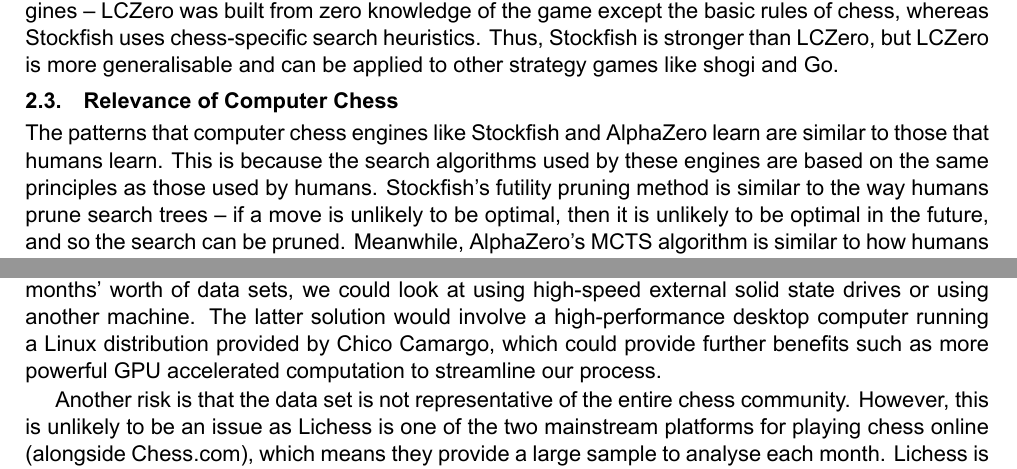
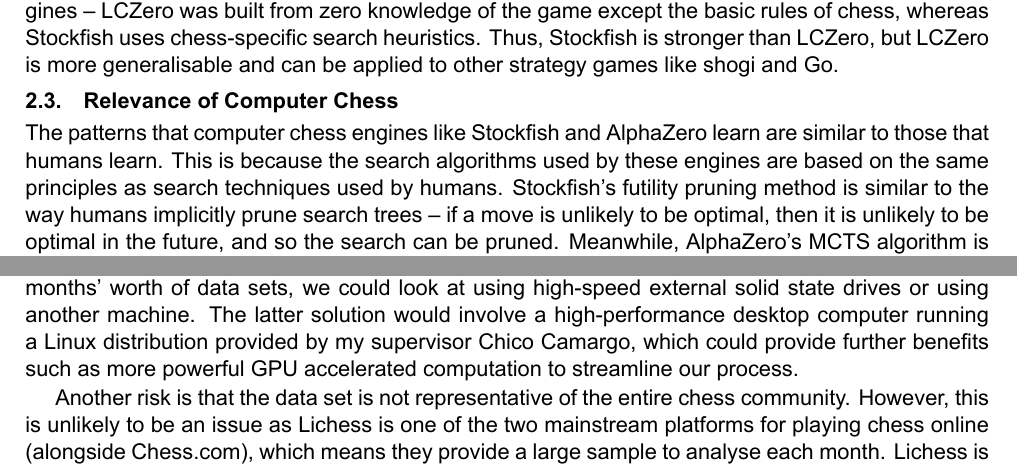
Before and after one commit to IsaacCheng9/machine-learning-in-chess, a LaTeX paper (docs/Literature Review/main.tex): two parts of pages 4 and 7 of 11, joined at a grey line, cut so that both start at the same text. Compiled offline with XeLaTeX.

Commit message:
Make minor improvements in phrasing

```diff
--- a/docs/Literature Review/main.tex
+++ b/docs/Literature Review/main.tex
@@ -205,7 +205,7 @@
 Stockfish and AlphaZero represent the current state of the art in computer chess. While DeepMind have not open sourced AlphaZero, a project 'LCZero' was born as an attempt to reproduce it using crowd computing \cite{maharaj2022chess}. This predominantly uses the same search and evaluation techniques as AlphaZero, but with some improvements that improve the strength of the engine. Stockfish's strength lies in its search, whereas LCZero's strength is in its evaluation. This has led to performance comparisons between Stockfish and LCZero using Plaskett's Puzzle, a chess endgame study known to be an anti-engine puzzle. Stockfish searched through nearly 1.9 billion positions using its minimax algorithm, and its domain-specific search optimisations helped it to reach the optimal solution. However, LCZero's search algorithm was unable to find the optimal solution as it chose the wrong lines to search deeply \cite{maharaj2022chess}. Part of this can be attributed to the fundamental differences between the engines -- LCZero was built from zero knowledge of the game except the basic rules of chess, whereas Stockfish uses chess-specific search heuristics. Thus, Stockfish is stronger than LCZero, but LCZero is more generalisable and can be applied to other strategy games like shogi and Go.
 
 \subsection{Relevance of Computer Chess}
-The patterns that computer chess engines like Stockfish and AlphaZero learn are similar to those that humans learn. This is because the search algorithms used by these engines are based on the same principles as those used by humans. Stockfish's futility pruning method is similar to the way humans prune search trees -- if a move is unlikely to be optimal, then it is unlikely to be optimal in the future, and so the search can be pruned. Meanwhile, AlphaZero's MCTS algorithm is similar to how humans use their memory of historical games to make decisions in the future -- if they recognise a similar position to one they have seen before, they can use their memory of the outcome of that game to infleunce their decision. If they achieved a positive outcome from their previous move, they are more likely to make the same move again, whereas they are likely to change their strategy if they achieved a negative outcome.
+The patterns that computer chess engines like Stockfish and AlphaZero learn are similar to those that humans learn. This is because the search algorithms used by these engines are based on the same principles as search techniques used by humans. Stockfish's futility pruning method is similar to the way humans implicitly prune search trees -- if a move is unlikely to be optimal, then it is unlikely to be optimal in the future, and so the search can be pruned. Meanwhile, AlphaZero's MCTS algorithm is similar to how humans use their memory of historical games to make decisions in the future -- if they recognise a similar position to one they have seen before, they can use their memory of the outcome of that game to infleunce their decision. If they achieved a positive outcome from their previous move, they are more likely to make the same move again, whereas they are likely to change their strategy if they achieved a negative outcome.
 
 These similarities between human and computer chess are important -- although we are not creating a chess bot, we will consider the patterns for the basis of our investigations. Part of the analysis in our project could involve quantifying the extent of how historical results affect the likelihood of a chess opening being played, as opposed to players simply playing the most well-known openings. While the latter has little to no influence on computer chess, the former is likely to be an aspect of human chess to different degrees according to player demographic.
 
@@ -260,7 +260,7 @@
 We will use Python 3.11.0 because Python is the de facto standard for data science \cite{pythonForDataScience} and that is the latest version at the time of writing. The python-chess library has emerged as the most popular for PGN parsing alongside other features -- it has over 1,900 stars on GitHub and is maintained regularly \cite{pythonChessLibrary}. It will accompany the Python Stockfish library, the best and most popular chess engine available to the public \cite{aboutStockfish} -- this enables us to integrate the Stockfish engine with Python to analyse positions and generate insights. In addition, we will use industry-standard Python libraries such as seaborn for graph visualisations, pandas for data frames, and NumPy for mathematical analysis.
 
 \subsection{Project Risks}
-There are very few risks in the project. The main risk is that the data set is not large enough to provide meaningful insights. However, this is unlikely to be an issue as Lichess provides a large data set every month, and there is already a history of monthly data from January 2013 onwards. The file sizes for Lichess' latest monthly data sets are huge, measuring at 30 GB for the compressed October 2022 download, and 214 GB when uncompressed. The computational analysis for this project will take place on my personal laptop, which is an M1 Max MacBook Pro 16 (2021) with 32 GB of RAM and 1 TB of SSD storage. If the lack of storage space becomes an issue when analysing multiple months' worth of data sets, we could look at using high-speed external solid state drives or using another machine. The latter solution would involve a high-performance desktop computer running a Linux distribution provided by Chico Camargo, which could provide further benefits such as more powerful GPU accelerated computation to streamline our process.
+There are very few risks in the project. The main risk is that the data set is not large enough to provide meaningful insights. However, this is unlikely to be an issue as Lichess provides a large data set every month, and there is already a history of monthly data from January 2013 onwards. The file sizes for Lichess' latest monthly data sets are huge, measuring at 30 GB for the compressed October 2022 download, and 214 GB when uncompressed. The computational analysis for this project will take place on my personal laptop, which is an M1 Max MacBook Pro 16 (2021) with 32 GB of RAM and 1 TB of SSD storage. If the lack of storage space becomes an issue when analysing multiple months' worth of data sets, we could look at using high-speed external solid state drives or using another machine. The latter solution would involve a high-performance desktop computer running a Linux distribution provided by my supervisor Chico Camargo, which could provide further benefits such as more powerful GPU accelerated computation to streamline our process.
 
 Another risk is that the data set is not representative of the entire chess community. However, this is unlikely to be an issue as Lichess is one of the two mainstream platforms for playing chess online (alongside Chess.com), which means they provide a large sample to analyse each month. Lichess is a free platform, which means that it is accessible to a wide range of people. While it would be ideal to also obtain games from Chess.com to cover the two main platforms, this is infeasible as they do not provide an open database like Lichess.
 
```
Also changed, not shown: docs/Literature Review/main.pdf.
